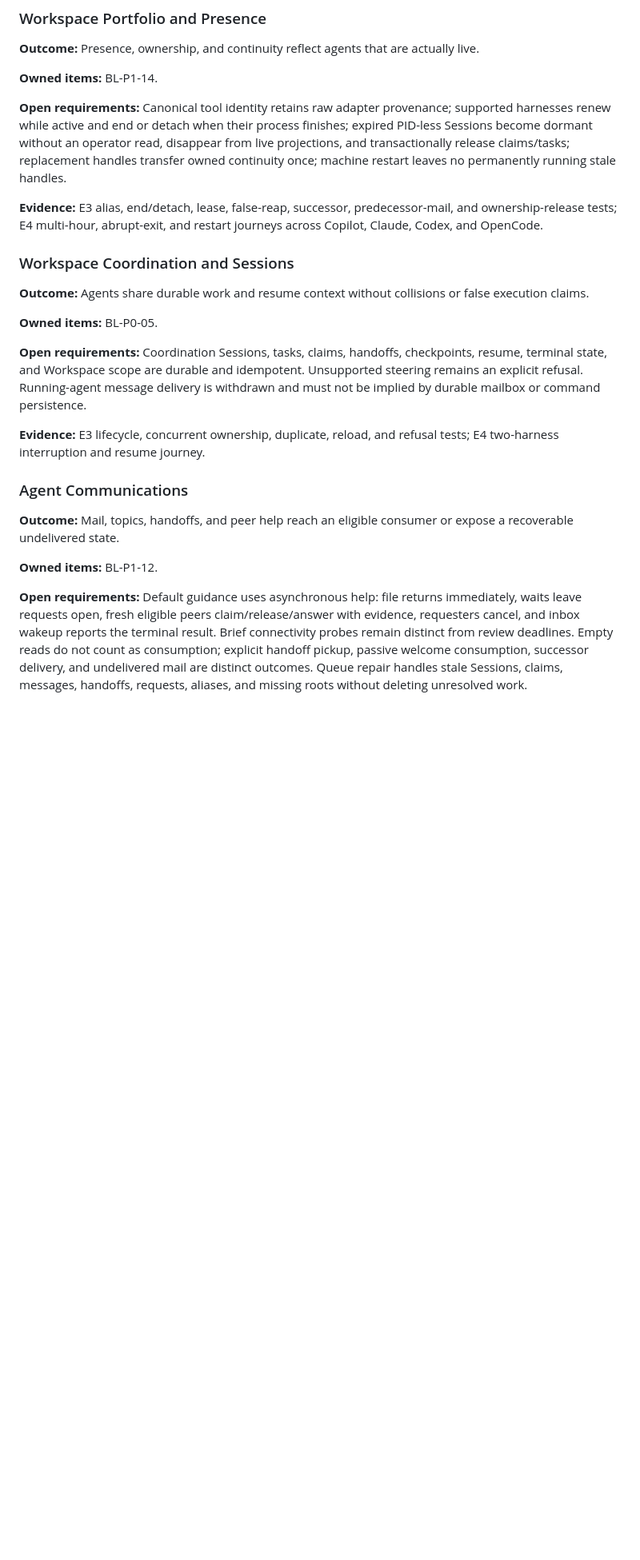
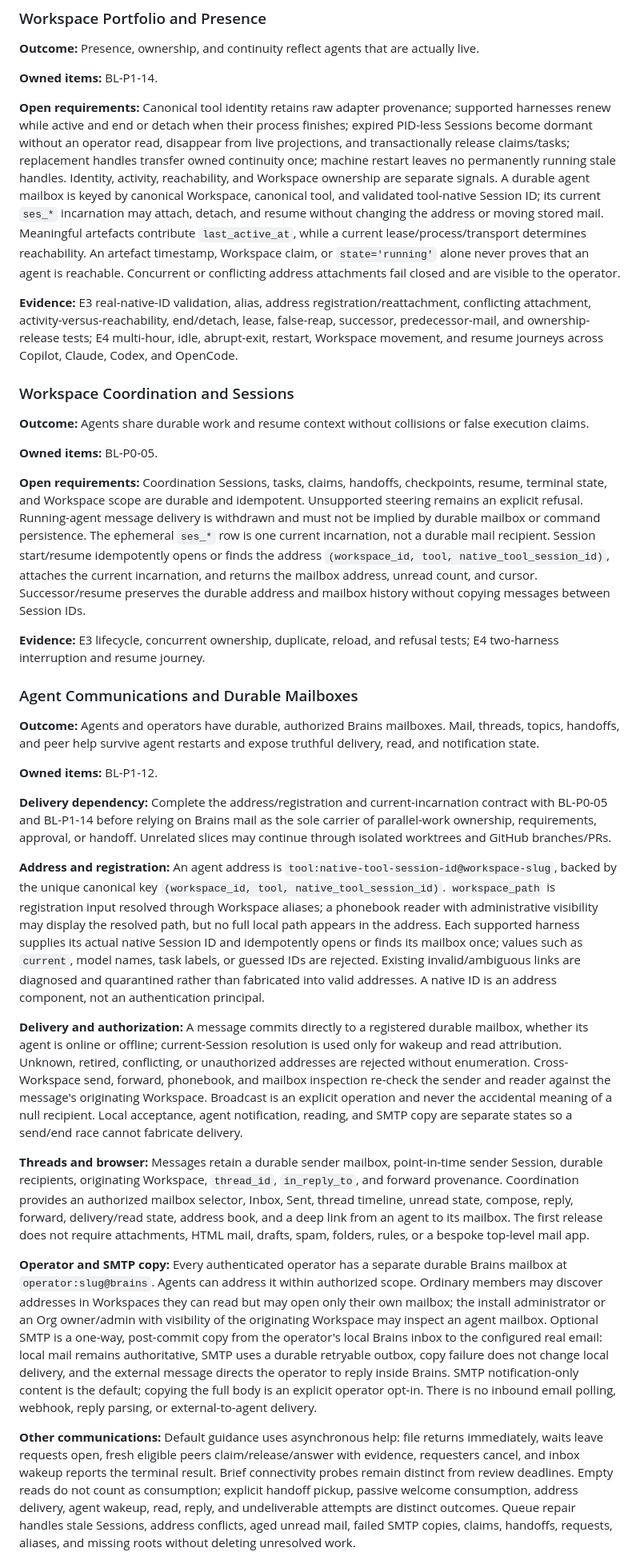
Before and after one commit to xibodev/brains-ai, a Markdown page: docs/product/ACTIVE_BACKLOG.md, the part around one of its changes. Shown at 80% size. Drawn GitHub-style; blank space fills up the shorter version.

Commit message:
Specify durable mailbox backlog

```diff
--- a/docs/product/ACTIVE_BACKLOG.md
+++ b/docs/product/ACTIVE_BACKLOG.md
@@ -67,10 +67,20 @@ supported harnesses renew while active and end or detach when their process fini
 expired PID-less Sessions become dormant without an operator read, disappear from live
 projections, and transactionally release claims/tasks; replacement handles transfer
 owned continuity once; machine restart leaves no permanently running stale handles.
+Identity, activity, reachability, and Workspace ownership are separate signals. A
+durable agent mailbox is keyed by canonical Workspace, canonical tool, and validated
+tool-native Session ID; its current `ses_*` incarnation may attach, detach, and resume
+without changing the address or moving stored mail. Meaningful artefacts contribute
+`last_active_at`, while a current lease/process/transport determines reachability. An
+artefact timestamp, Workspace claim, or `state='running'` alone never proves that an
+agent is reachable. Concurrent or conflicting address attachments fail closed and are
+visible to the operator.
 
-**Evidence:** E3 alias, end/detach, lease, false-reap, successor, predecessor-mail, and
-ownership-release tests; E4 multi-hour, abrupt-exit, and restart journeys across
-Copilot, Claude, Codex, and OpenCode.
+**Evidence:** E3 real-native-ID validation, alias, address registration/reattachment,
+conflicting attachment, activity-versus-reachability, end/detach, lease, false-reap,
+successor, predecessor-mail, and ownership-release tests; E4 multi-hour, idle,
+abrupt-exit, restart, Workspace movement, and resume journeys across Copilot, Claude,
+Codex, and OpenCode.
 
 ### Workspace Coordination and Sessions
 
@@ -82,24 +92,74 @@ execution claims.
 **Open requirements:** Coordination Sessions, tasks, claims, handoffs, checkpoints,
 resume, terminal state, and Workspace scope are durable and idempotent. Unsupported
 steering remains an explicit refusal. Running-agent message delivery is withdrawn and
-must not be implied by durable mailbox or command persistence.
+must not be implied by durable mailbox or command persistence. The ephemeral `ses_*`
+row is one current incarnation, not a durable mail recipient. Session start/resume
+idempotently opens or finds the address
+`(workspace_id, tool, native_tool_session_id)`, attaches the current incarnation, and
+returns the mailbox address, unread count, and cursor. Successor/resume preserves the
+durable address and mailbox history without copying messages between Session IDs.
 
 **Evidence:** E3 lifecycle, concurrent ownership, duplicate, reload, and refusal tests;
 E4 two-harness interruption and resume journey.
 
-### Agent Communications
+### Agent Communications and Durable Mailboxes
 
-**Outcome:** Mail, topics, handoffs, and peer help reach an eligible consumer or expose
-a recoverable undelivered state.
+**Outcome:** Agents and operators have durable, authorized Brains mailboxes. Mail,
+threads, topics, handoffs, and peer help survive agent restarts and expose truthful
+delivery, read, and notification state.
 
 **Owned items:** BL-P1-12.
 
-**Open requirements:** Default guidance uses asynchronous help: file returns
+**Delivery dependency:** Complete the address/registration and current-incarnation
+contract with BL-P0-05 and BL-P1-14 before relying on Brains mail as the sole carrier
+of parallel-work ownership, requirements, approval, or handoff. Unrelated slices may
+continue through isolated worktrees and GitHub branches/PRs.
+
+**Address and registration:** An agent address is
+`tool:native-tool-session-id@workspace-slug`, backed by the unique canonical key
+`(workspace_id, tool, native_tool_session_id)`. `workspace_path` is registration input
+resolved through Workspace aliases; a phonebook reader with administrative visibility
+may display the resolved path, but no full local path appears in the address. Each
+supported harness supplies its actual native Session ID and idempotently opens or finds
+its mailbox once; values
+such as `current`, model names, task labels, or guessed IDs are rejected. Existing
+invalid/ambiguous links are diagnosed and quarantined rather than fabricated into valid
+addresses. A native ID is an address component, not an authentication principal.
+
+**Delivery and authorization:** A message commits directly to a registered durable
+mailbox, whether its agent is online or offline; current-Session resolution is used only
+for wakeup and read attribution. Unknown, retired, conflicting, or unauthorized
+addresses are rejected without enumeration. Cross-Workspace send, forward, phonebook,
+and mailbox inspection re-check the sender and reader against the message's originating
+Workspace. Broadcast is an explicit operation and never the accidental meaning of a
+null recipient. Local acceptance, agent notification, reading, and SMTP copy are
+separate states so a send/end race cannot fabricate delivery.
+
+**Threads and browser:** Messages retain a durable sender mailbox, point-in-time sender
+Session, durable recipients, originating Workspace, `thread_id`, `in_reply_to`, and
+forward provenance. Coordination provides an authorized mailbox selector, Inbox, Sent,
+thread timeline, unread state, compose, reply, forward, delivery/read state, address
+book, and a deep link from an agent to its mailbox. The first release does not require
+attachments, HTML mail, drafts, spam, folders, rules, or a bespoke top-level mail app.
+
+**Operator and SMTP copy:** Every authenticated operator has a separate durable Brains
+mailbox at `operator:slug@brains`. Agents can address it within authorized scope.
+Ordinary members may discover addresses in Workspaces they can read but may open only
+their own mailbox; the install administrator or an Org owner/admin with visibility of
+the originating Workspace may inspect an agent mailbox. Optional SMTP is a one-way,
+post-commit copy from the operator's local Brains inbox to the configured real email:
+local mail remains authoritative, SMTP uses a durable retryable outbox, copy failure
+does not change local delivery, and the external message directs the operator to reply
+inside Brains. SMTP notification-only content is the default; copying the full body is
+an explicit operator opt-in. There is no inbound email polling, webhook, reply parsing,
+or external-to-agent delivery.
+
+**Other communications:** Default guidance uses asynchronous help: file returns
 immediately, waits leave requests open, fresh eligible peers claim/release/answer with
 evidence, requesters cancel, and inbox wakeup reports the terminal result. Brief
 connectivity probes remain distinct from review deadlines. Empty reads do not count as
-consumption; explicit handoff pickup, passive welcome consumption, successor delivery,
-and undelivered mail are distinct outcomes. Queue repair handles stale Sessions,
-claims, messages, handoffs, requests, aliases, and missing roots without deleting
-unresolved work.
+consumption; explicit handoff pickup, passive welcome consumption, address delivery,
+agent wakeup, read, reply, and undeliverable attempts are distinct outcomes. Queue
+repair handles stale Sessions, address conflicts, aged unread mail, failed SMTP copies,
+claims, handoffs, requests, aliases, and missing roots without deleting unresolved work.
 
```
Also changed, not shown: other parts of docs/product/ACTIVE_BACKLOG.md (+16 -6 lines), docs/product/BACKLOG.md (+5 -5 lines), docs/product/EXPERIMENTAL_BACKLOG.md (+7 -3 lines).
